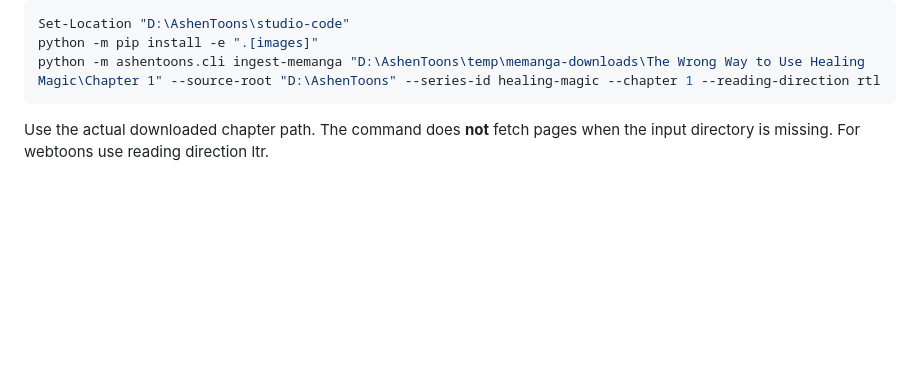
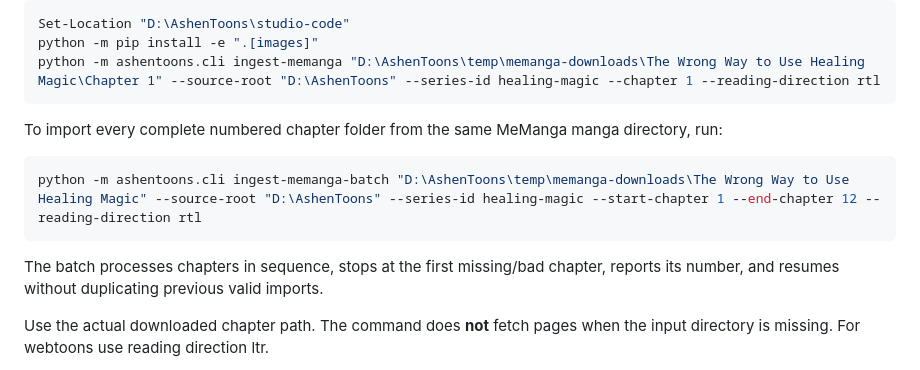
Before and after one commit to greenman9909-cmd/Manwha-Recaps-, a Markdown page: docs/MEMANGA_IMPORT.md, the part around the change. Rendered like a GitHub page; blank space fills up the shorter version.

Commit message:
docs: add resumable multi-chapter import command

```diff
--- a/docs/MEMANGA_IMPORT.md
+++ b/docs/MEMANGA_IMPORT.md
@@ -22,6 +22,15 @@ Set-Location "D:\AshenToons\studio-code"
 python -m pip install -e ".[images]"
 python -m ashentoons.cli ingest-memanga "D:\AshenToons\temp\memanga-downloads\The Wrong Way to Use Healing Magic\Chapter 1" --source-root "D:\AshenToons" --series-id healing-magic --chapter 1 --reading-direction rtl
 ~~~
+
+To import every complete numbered chapter folder from the same MeManga manga directory, run:
+
+~~~powershell
+python -m ashentoons.cli ingest-memanga-batch "D:\AshenToons\temp\memanga-downloads\The Wrong Way to Use Healing Magic" --source-root "D:\AshenToons" --series-id healing-magic --start-chapter 1 --end-chapter 12 --reading-direction rtl
+~~~
+
+The batch processes chapters in sequence, stops at the first missing/bad chapter,
+reports its number, and resumes without duplicating previous valid imports.
 
 Use the actual downloaded chapter path. The command does **not** fetch pages
 when the input directory is missing. For webtoons use reading direction ltr.
```
